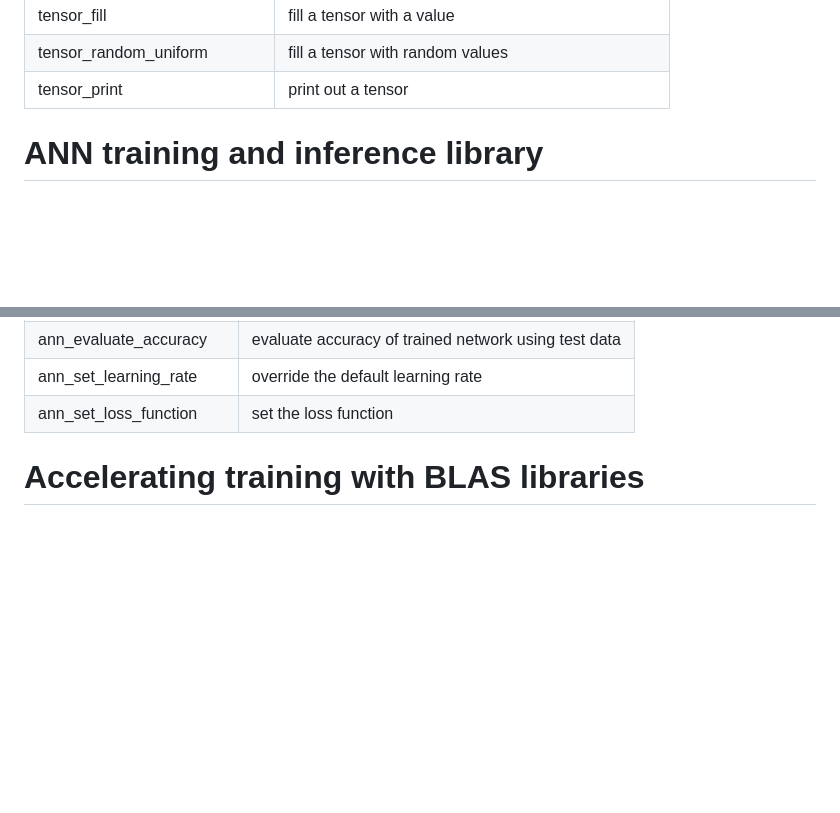
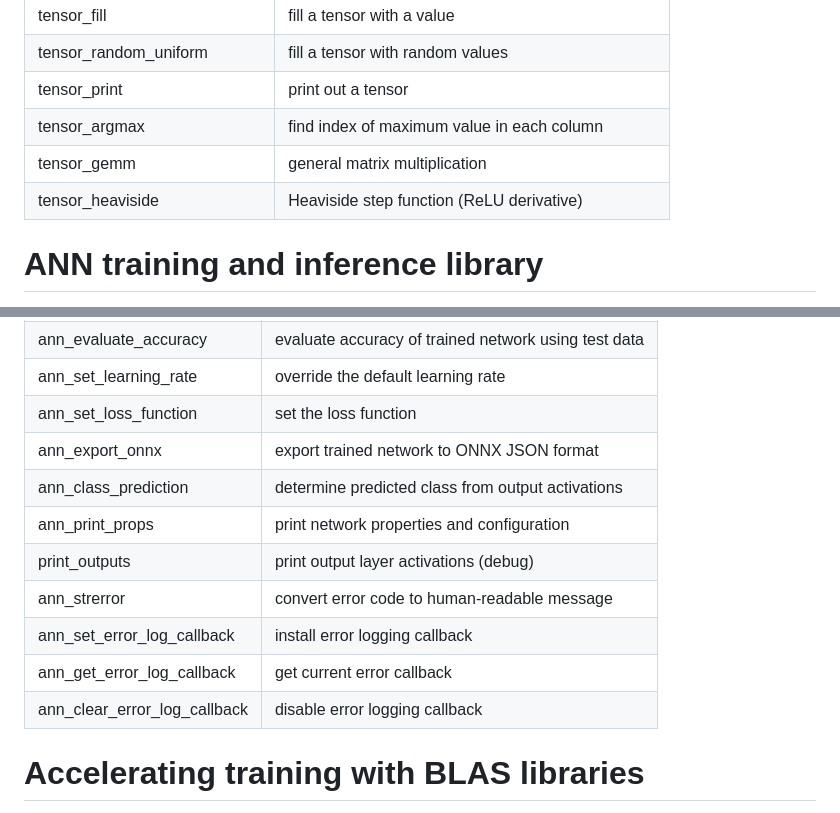
Before and after one commit to mseminatore/ann, a Markdown page: README.md, 2 parts joined by grey strips. Rendered like a GitHub page; blank space fills up the shorter version.

Commit message:
add missing docs

```diff
--- a/README.md
+++ b/README.md
@@ -73,6 +73,9 @@ tensor_slice_cols | slide out cols to a new tensor
 tensor_fill | fill a tensor with a value
 tensor_random_uniform | fill a tensor with random values
 tensor_print | print out a tensor
+tensor_argmax | find index of maximum value in each column
+tensor_gemm | general matrix multiplication
+tensor_heaviside | Heaviside step function (ReLU derivative)
 
 # ANN training and inference library
 
@@ -116,6 +119,14 @@ ann_set_convergence | set the convergence threshold (optional)
 ann_evaluate_accuracy | evaluate accuracy of trained network using test data
 ann_set_learning_rate | override the default learning rate
 ann_set_loss_function | set the loss function
+ann_export_onnx | export trained network to ONNX JSON format
+ann_class_prediction | determine predicted class from output activations
+ann_print_props | print network properties and configuration
+print_outputs | print output layer activations (debug)
+ann_strerror | convert error code to human-readable message
+ann_set_error_log_callback | install error logging callback
+ann_get_error_log_callback | get current error callback
+ann_clear_error_log_callback | disable error logging callback
 
 # Accelerating training with BLAS libraries
 
```
